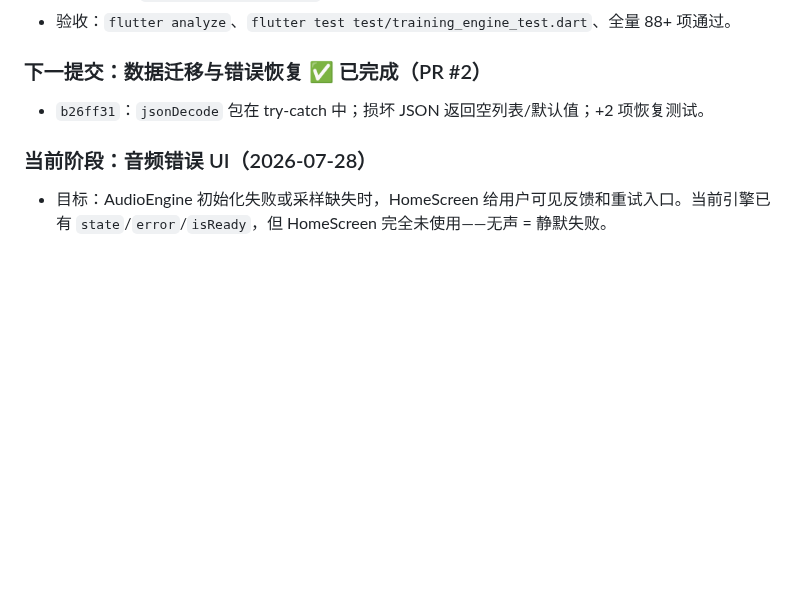
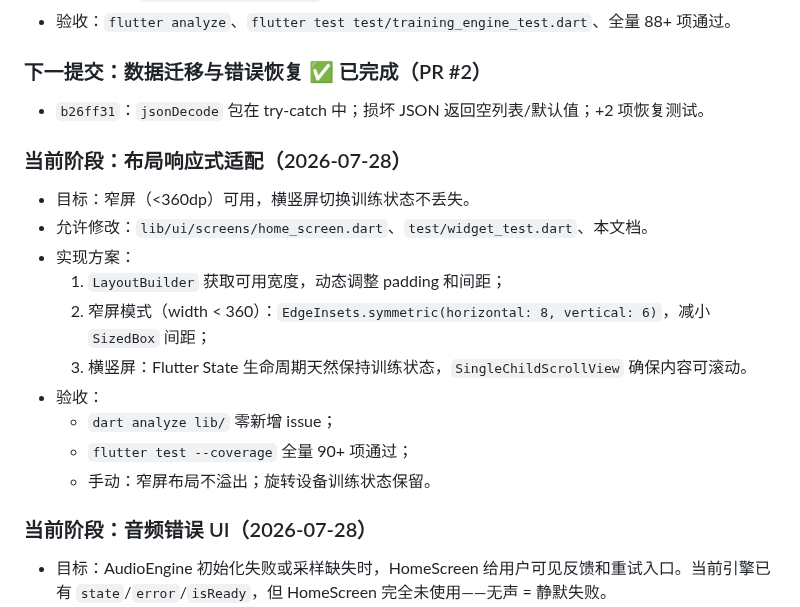
Before and after one commit to wjwpoi/GuitarBridge, a Markdown page: docs/IMPLEMENTATION_PLAN.md, the part around the change. Drawn GitHub-style; blank space fills up the shorter version.

Commit message:
docs: plan layout responsiveness for narrow screens and orientation

```diff
--- a/docs/IMPLEMENTATION_PLAN.md
+++ b/docs/IMPLEMENTATION_PLAN.md
@@ -304,6 +304,19 @@ CMake Error at CMakeLists.txt:3 (project):
 
 - `b26ff31`：`jsonDecode` 包在 try-catch 中；损坏 JSON 返回空列表/默认值；+2 项恢复测试。
 
+### 当前阶段：布局响应式适配（2026-07-28）
+
+- 目标：窄屏（<360dp）可用，横竖屏切换训练状态不丢失。
+- 允许修改：`lib/ui/screens/home_screen.dart`、`test/widget_test.dart`、本文档。
+- 实现方案：
+  1. `LayoutBuilder` 获取可用宽度，动态调整 padding 和间距；
+  2. 窄屏模式（width < 360）：`EdgeInsets.symmetric(horizontal: 8, vertical: 6)`，减小 `SizedBox` 间距；
+  3. 横竖屏：Flutter State 生命周期天然保持训练状态，`SingleChildScrollView` 确保内容可滚动。
+- 验收：
+  - `dart analyze lib/` 零新增 issue；
+  - `flutter test --coverage` 全量 90+ 项通过；
+  - 手动：窄屏布局不溢出；旋转设备训练状态保留。
+
 ### 当前阶段：音频错误 UI（2026-07-28）
 
 - 目标：AudioEngine 初始化失败或采样缺失时，HomeScreen 给用户可见反馈和重试入口。当前引擎已有 `state`/`error`/`isReady`，但 HomeScreen 完全未使用——无声 = 静默失败。
```
